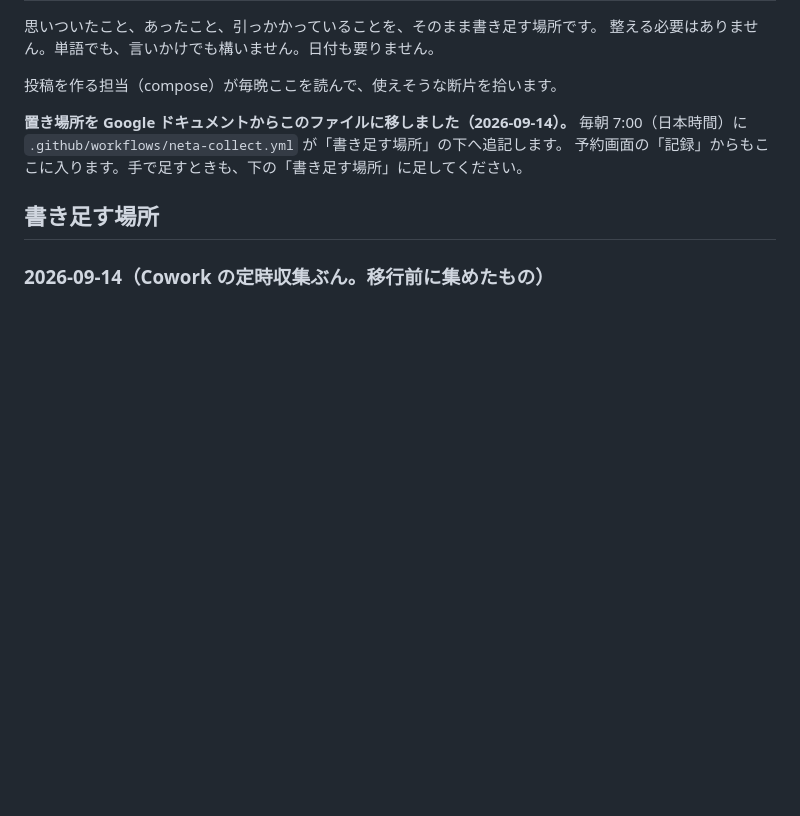
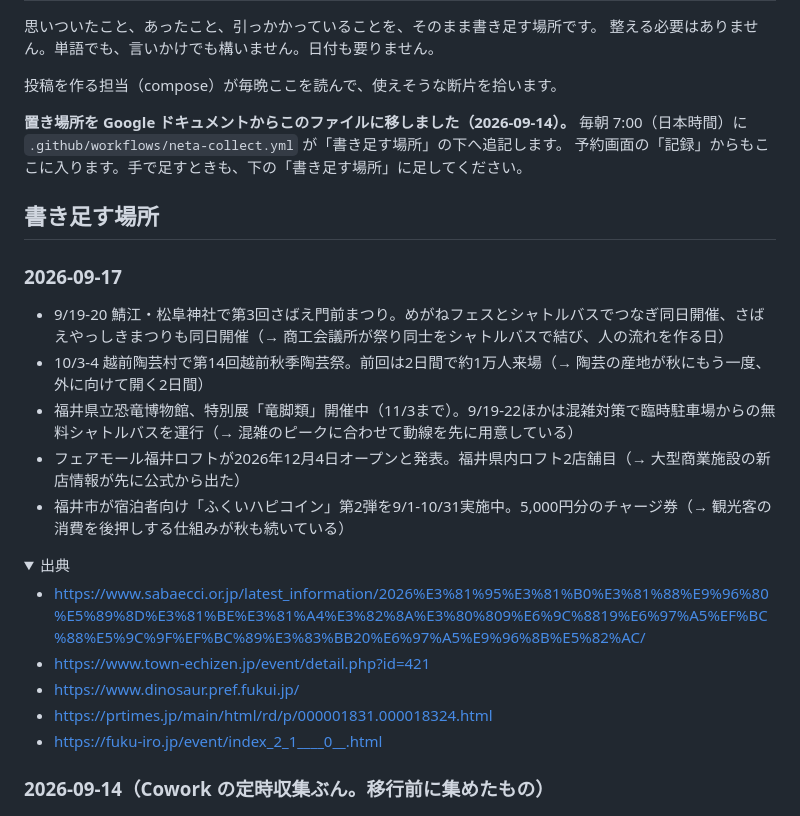
Before and after one commit to y-umeda-urala/threads, a Markdown page: neta/ネタ帳.md, the part around one of its changes. GitHub-like rendering; folded sections open; blank space fills up the shorter version.

Commit message:
chore(neta): 2026-09-17 のぶんを追記

```diff
--- a/neta/ネタ帳.md
+++ b/neta/ネタ帳.md
@@ -10,3 +10,20 @@
 予約画面の「記録」からもここに入ります。手で足すときも、下の「書き足す場所」に足してください。
 
 ## 書き足す場所
+
+### 2026-09-17
+
+- 9/19-20 鯖江・松阜神社で第3回さばえ門前まつり。めがねフェスとシャトルバスでつなぎ同日開催、さばえやっしきまつりも同日開催（→ 商工会議所が祭り同士をシャトルバスで結び、人の流れを作る日）
+- 10/3-4 越前陶芸村で第14回越前秋季陶芸祭。前回は2日間で約1万人来場（→ 陶芸の産地が秋にもう一度、外に向けて開く2日間）
+- 福井県立恐竜博物館、特別展「竜脚類」開催中（11/3まで）。9/19-22ほかは混雑対策で臨時駐車場からの無料シャトルバスを運行（→ 混雑のピークに合わせて動線を先に用意している）
+- フェアモール福井ロフトが2026年12月4日オープンと発表。福井県内ロフト2店舗目（→ 大型商業施設の新店情報が先に公式から出た）
+- 福井市が宿泊者向け「ふくいハピコイン」第2弾を9/1-10/31実施中。5,000円分のチャージ券（→ 観光客の消費を後押しする仕組みが秋も続いている）
+
+<details><summary>出典</summary>
+
+- https://www.sabaecci.or.jp/latest_information/2026%E3%81%95%E3%81%B0%E3%81%88%E9%96%80%E5%89%8D%E3%81%BE%E3%81%A4%E3%82%8A%E3%80%809%E6%9C%8819%E6%97%A5%EF%BC%88%E5%9C%9F%EF%BC%89%E3%83%BB20%E6%97%A5%E9%96%8B%E5%82%AC/
+- https://www.town-echizen.jp/event/detail.php?id=421
+- https://www.dinosaur.pref.fukui.jp/
+- https://prtimes.jp/main/html/rd/p/000001831.000018324.html
+- https://fuku-iro.jp/event/index_2_1____0__.html
+
```
Also changed, not shown: other parts of neta/ネタ帳.md (+1 -0 lines).
